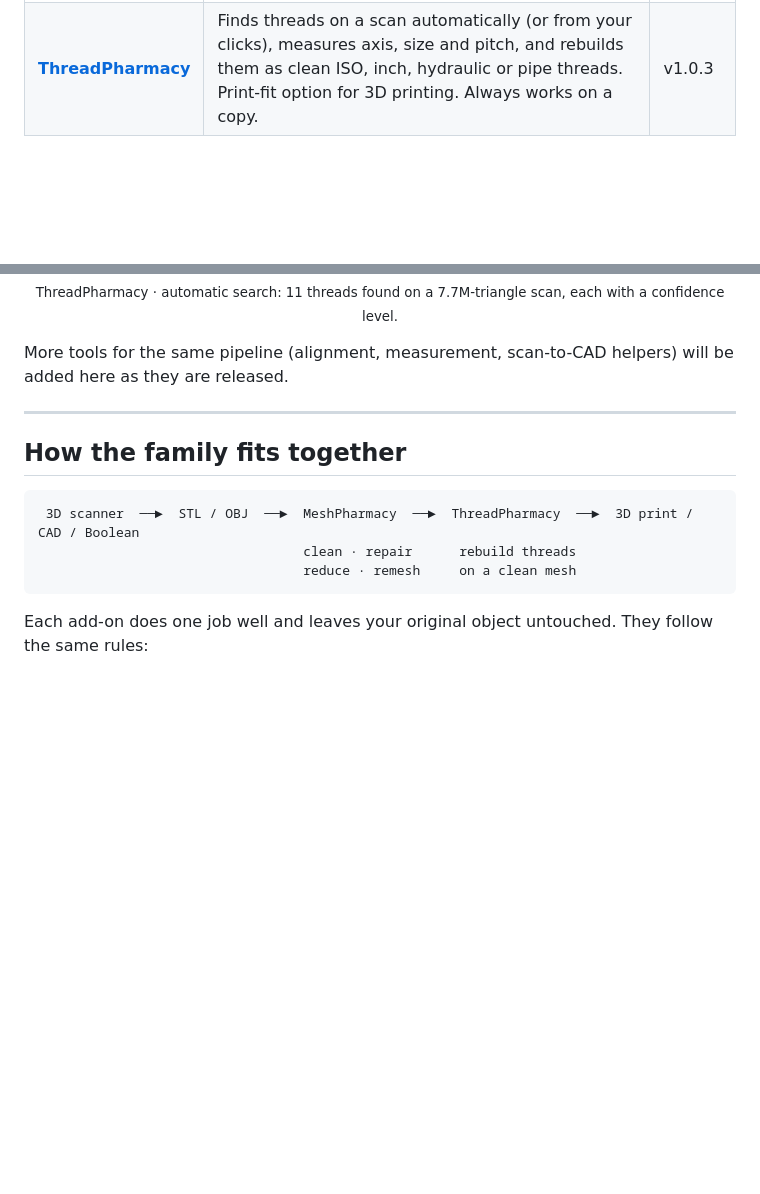
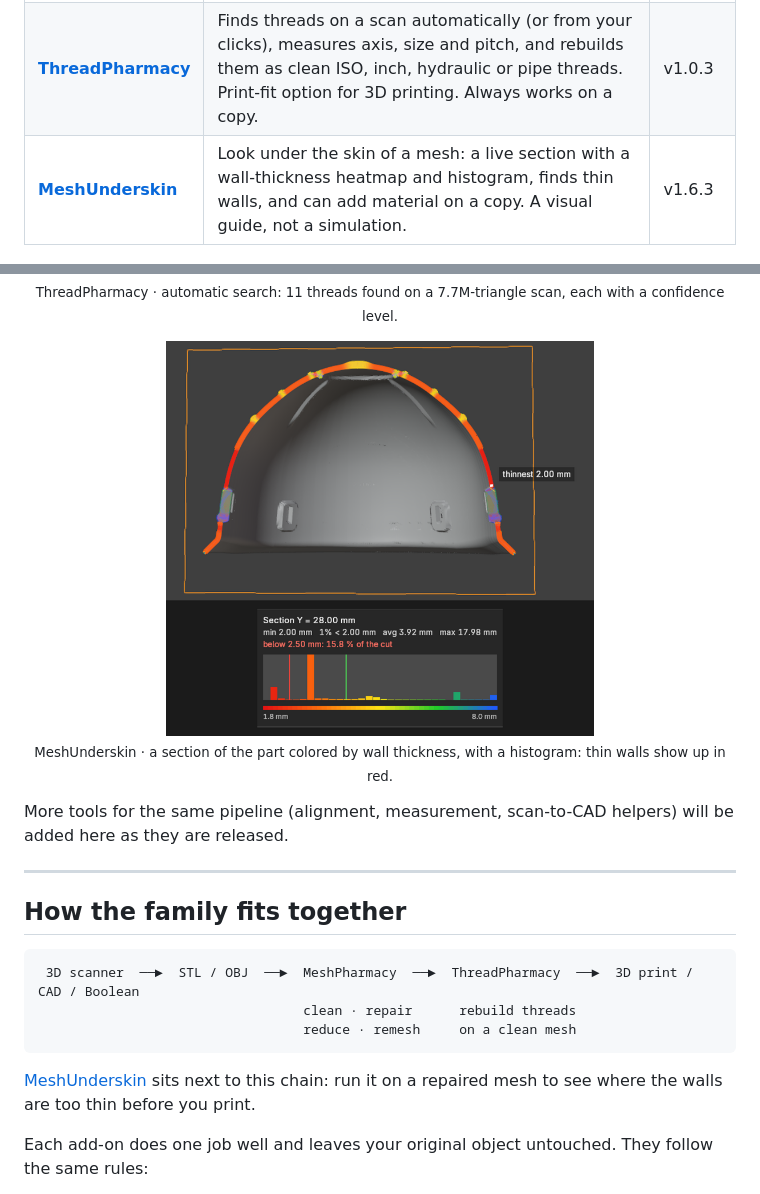
Before and after one commit to MPCoreanalytics/blender-addons, a Markdown page: README.md, 2 parts joined by grey strips. Drawn GitHub-style; pictures changed too: meshunderskin/images/meshunderskin-section-histogram.png (added); blank space fills up the shorter version.

Commit message:
Add MeshUnderskin page (documentation and two images only, no code)
Co-Authored-By: Claude Sonnet 5.5 <noreply@anthropic.com>
Claude-Session: https://claude.ai/code/session_01FQWCWFPgzNhU4qasqfu5jc

````diff
--- a/README.md
+++ b/README.md
@@ -17,6 +17,7 @@ All the tools target the same job: you have a raw scan, and you need geometry yo
 |---|---|---|
 | **[MeshPharmacy](meshpharmacy/)** | Cleans, repairs, reduces and quad-remeshes dense scan meshes. Removes hidden interior shells, fills holes, reports whether the result is watertight. Always works on a copy. | v1.4 |
 | **[ThreadPharmacy](threadpharmacy/)** | Finds threads on a scan automatically (or from your clicks), measures axis, size and pitch, and rebuilds them as clean ISO, inch, hydraulic or pipe threads. Print-fit option for 3D printing. Always works on a copy. | v1.0.3 |
+| **[MeshUnderskin](meshunderskin/)** | Look under the skin of a mesh: a live section with a wall-thickness heatmap and histogram, finds thin walls, and can add material on a copy. A visual guide, not a simulation. | v1.6.3 |
 
 <p align="center">
   <a href="meshpharmacy/"><img src="meshpharmacy/images/interior-walls.png" width="100%" alt="MeshPharmacy: interior shells removed"></a>
@@ -44,6 +45,11 @@ All the tools target the same job: you have a raw scan, and you need geometry yo
   <br><sub>ThreadPharmacy · automatic search: 11 threads found on a 7.7M-triangle scan, each with a confidence level.</sub>
 </p>
 
+<p align="center">
+  <a href="meshunderskin/"><img src="meshunderskin/images/meshunderskin-section-histogram.png" width="60%" alt="MeshUnderskin: section through a part colored by wall thickness, with histogram"></a>
+  <br><sub>MeshUnderskin · a section of the part colored by wall thickness, with a histogram: thin walls show up in red.</sub>
+</p>
+
 More tools for the same pipeline (alignment, measurement, scan-to-CAD helpers) will be added here as they are released.
 
 ---
@@ -55,6 +61,8 @@ More tools for the same pipeline (alignment, measurement, scan-to-CAD helpers) w
                                   clean · repair      rebuild threads
                                   reduce · remesh     on a clean mesh
 ```
+
+[MeshUnderskin](meshunderskin/) sits next to this chain: run it on a repaired mesh to see where the walls are too thin before you print.
 
 Each add-on does one job well and leaves your original object untouched. They follow the same rules:
 
````
Also changed, not shown: meshunderskin/README.md (added, +46 -0 lines), meshunderskin/images/meshunderskin-heatmap.png (added).
